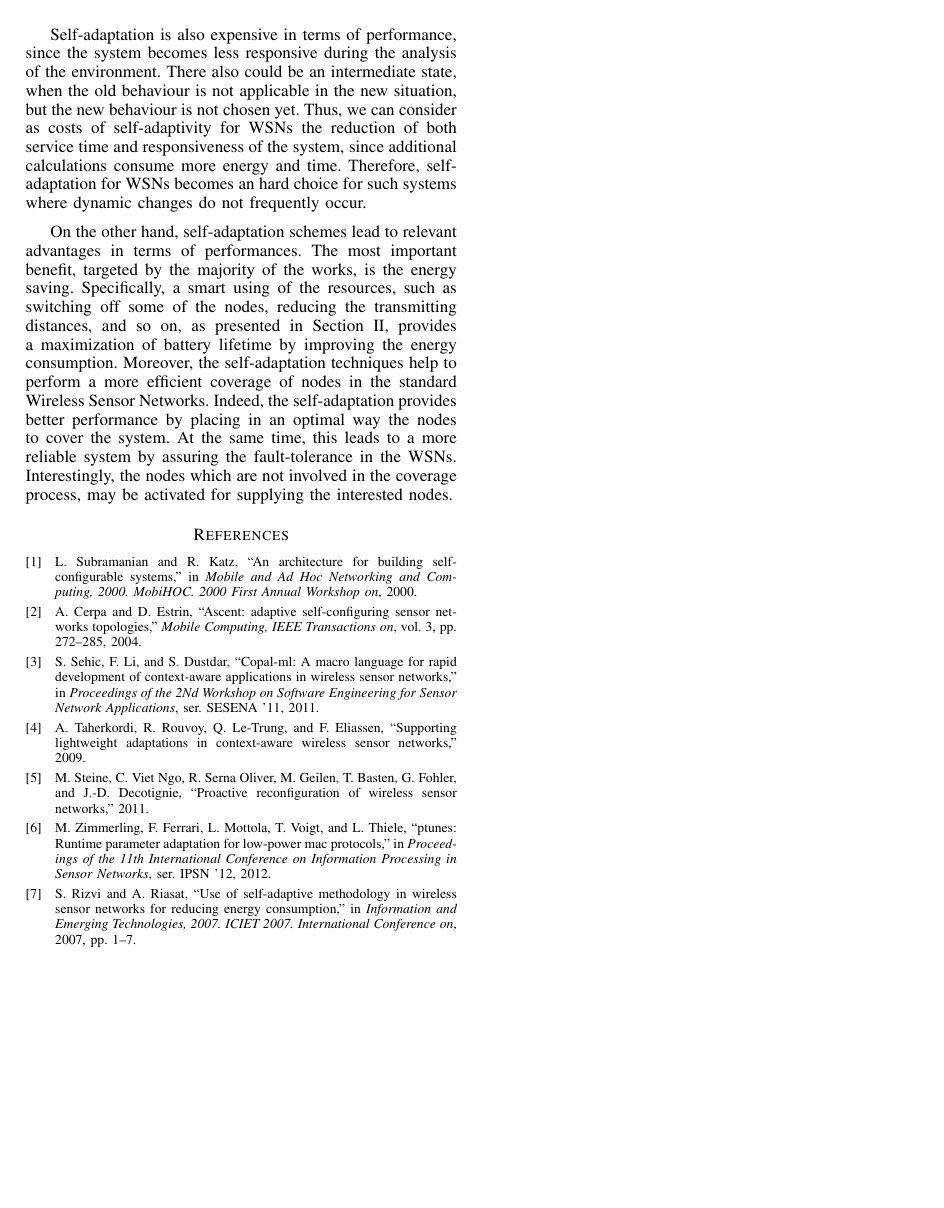
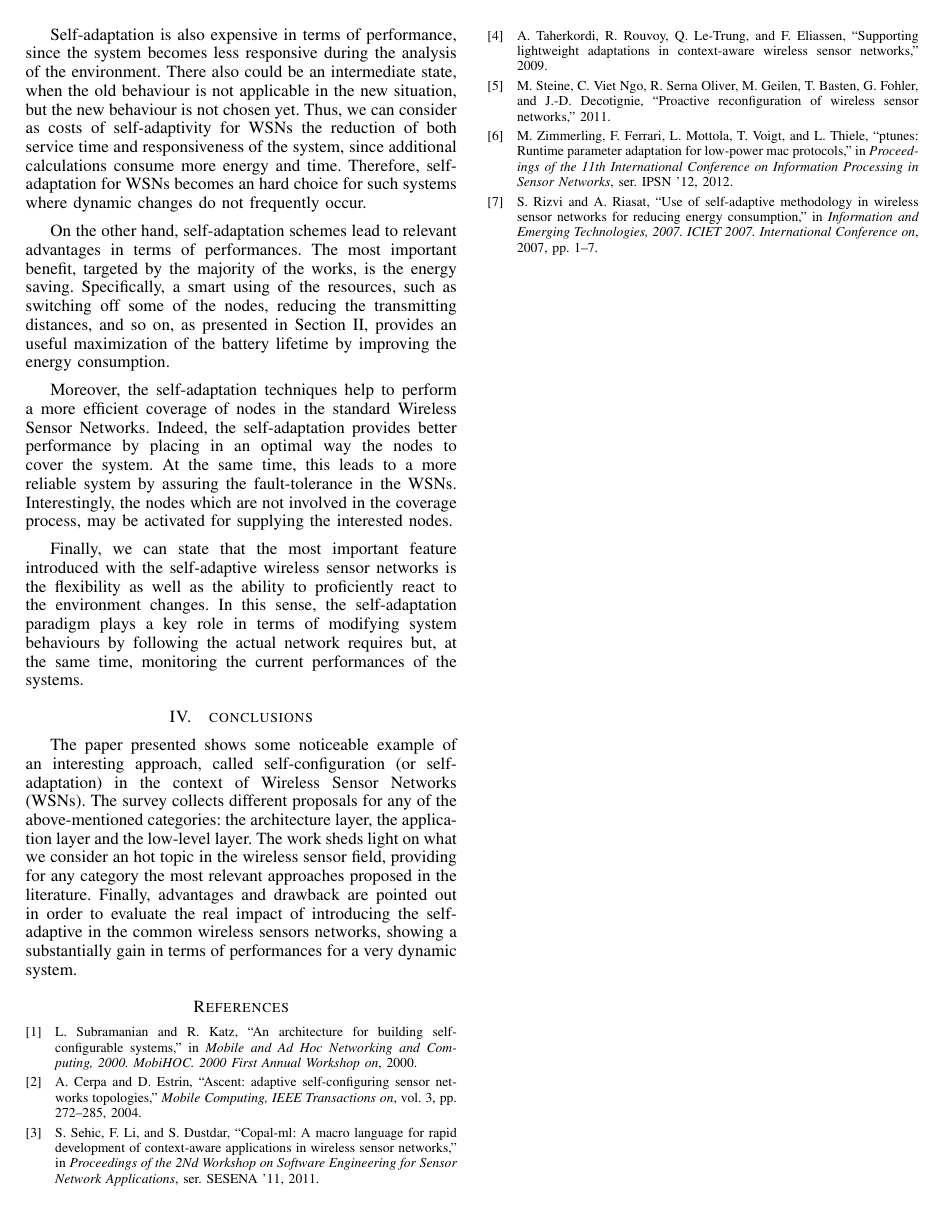
Before and after one commit to muxanius/report, a LaTeX paper (report.tex, which reads conclusions.tex, eval.tex): page 4 of 4. Compiled offline with pdfLaTeX.

Commit message:
updated evaluation and conclusions

```diff
--- a/conclusions.tex
+++ b/conclusions.tex
@@ -1 +1,3 @@
-Conclusions
+The paper presented shows some noticeable example of an interesting approach, called self-configuration (or self-adaptation) in the context of Wireless Sensor Networks (WSNs). The survey collects different proposals for any of the above-mentioned categories: the architecture layer, the application layer and the low-level layer.
+The work sheds light on what we consider an hot topic in the wireless sensor field, providing for any category the most relevant approaches proposed in the literature.
+Finally, advantages and drawback are pointed out in order to evaluate the real impact of introducing the self-adaptive in the common wireless sensors networks, showing a substantially gain in terms of performances for a very dynamic system.
--- a/eval.tex
+++ b/eval.tex
@@ -18,7 +18,10 @@ could be very expensive in terms of energy and memory consumption.
 Self-adaptation is also expensive in terms of performance, since the system
 becomes less responsive during the analysis of the environment. There also could
 be an intermediate state, when the old behaviour is not applicable in the new
-situation, but the new behaviour is not chosen yet. Thus, we can consider as costs of self-adaptivity for WSNs the reduction of both service time and responsiveness of the
-system, since additional calculations consume more energy and time. Therefore, self-adaptation for WSNs becomes an hard choice for such systems where dynamic changes do not frequently occur.
+situation, but the new behaviour is not chosen yet. Thus, we can consider as costs of self-adaptivity for WSNs the reduction of both service time and responsiveness of the system, since additional calculations consume more energy and time. Therefore, self-adaptation for WSNs becomes an hard choice for such systems where dynamic changes do not frequently occur.
 
-On the other hand, self-adaptation schemes lead to relevant advantages in terms of performances. The most important benefit, targeted by the majority of the works, is the energy saving. Specifically, a smart using of the resources, such as switching off some of the nodes, reducing the transmitting distances, and so on, as presented in Section \ref{sec:sa}, provides a maximization of battery lifetime by improving the energy consumption. Moreover, the self-adaptation techniques help to perform a more efficient coverage of nodes in the standard Wireless Sensor Networks. Indeed, the self-adaptation provides better performance by placing in an optimal way the nodes to cover the system. At the same time, this leads to a more reliable system by assuring the fault-tolerance in the WSNs. Interestingly, the nodes which are not involved in the coverage process, may be activated for supplying the interested nodes.
+On the other hand, self-adaptation schemes lead to relevant advantages in terms of performances. The most important benefit, targeted by the majority of the works, is the energy saving. Specifically, a smart using of the resources, such as switching off some of the nodes, reducing the transmitting distances, and so on, as presented in Section \ref{sec:sa}, provides an useful maximization of the battery lifetime by improving the energy consumption.
+
+Moreover, the self-adaptation techniques help to perform a more efficient coverage of nodes in the standard Wireless Sensor Networks. Indeed, the self-adaptation provides better performance by placing in an optimal way the nodes to cover the system. At the same time, this leads to a more reliable system by assuring the fault-tolerance in the WSNs. Interestingly, the nodes which are not involved in the coverage process, may be activated for supplying the interested nodes.
+
+Finally, we can state that the most important feature introduced with the self-adaptive wireless sensor networks is the flexibility as well as the ability to proficiently react to the environment changes. In this sense, the self-adaptation paradigm plays a key role in terms of modifying system behaviours by following the actual network requires but, at the same time, monitoring the current performances of the systems.
--- a/report.tex
+++ b/report.tex
@@ -467,6 +467,10 @@ efficiency enhancement.
 \label{sec:ev}
 \input{eval}
 
+\section{conclusions}
+\label{sec:conclusions}
+\input{conclusions}
+
 \bibliographystyle{IEEEtran}
 \bibliography{report}
 
```
